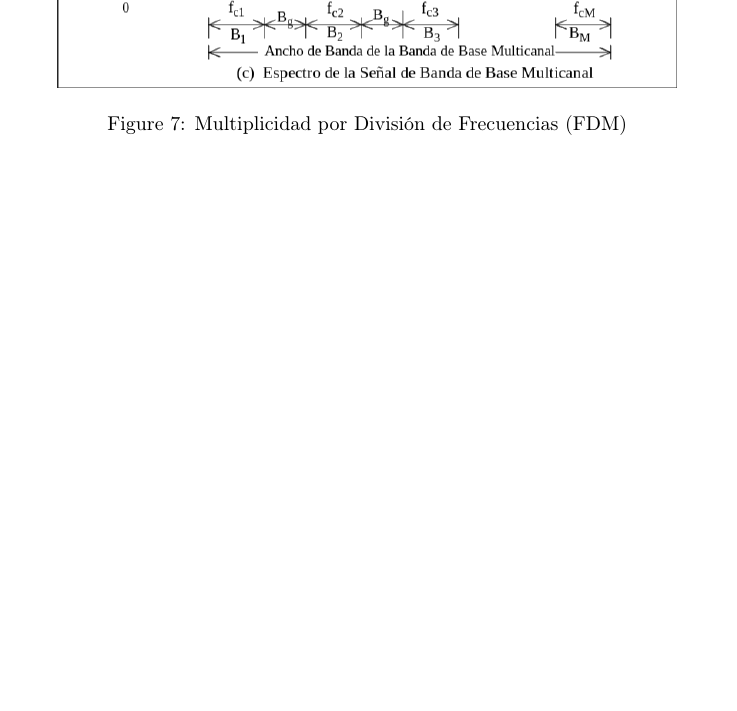
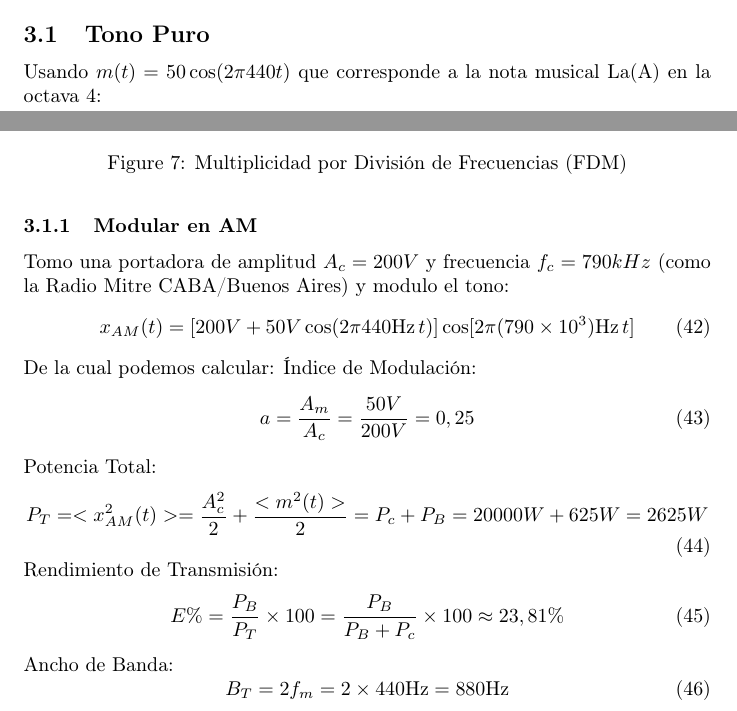
Before and after one commit to aagusdemarco/modulacion-AM-FM, a LaTeX document (tpa2.tex): part of page 14 of 14 before the commit and two parts of pages 13 and 14 of 15 after it, the two joined at a grey line, cut at the place of the change, the shorter picture padded with empty space. Compiled offline with pdfLaTeX.

Commit message:
algunas cuentillas modulando en amplitud

```diff
--- a/tpa2.tex
+++ b/tpa2.tex
@@ -330,7 +330,30 @@ Luego, vemos lo detallado en la siguiente figura:
 \end{figure}
 
 \section{Implementación}
-
+\subsection{Tono Puro}
+Usando $m(t)=50\cos(2\pi 440t)$ que corresponde a la nota musical La(A) en la octava 4:
+\subsubsection{Modular en AM}
+Tomo una portadora de amplitud $A_c=200V$ y frecuencia $f_c=790kHz$ (como la Radio Mitre CABA/Buenos Aires) y modulo el tono:
+\begin{equation}
+  x_{AM}(t)=[200V + 50V\cos(2\pi 440\text{Hz}\,t)]\cos[2\pi (790 \times 10^3)\text{Hz}\,t]
+\end{equation}
+De la cual podemos calcular:
+Índice de Modulación:
+\begin{equation}
+  a = \frac{A_m}{A_c}=\frac{50V}{200V}=0,25
+\end{equation}
+Potencia Total:
+\begin{equation}
+  P_T=<x_{AM}^2(t)>=\frac{A_c^2}{2} + \frac{<m^2(t)>}{2}= P_c + P_B = 20000W + 625W = 2625W
+\end{equation}
+Rendimiento de Transmisión:
+\begin{equation}
+  E\%=\frac{P_B}{P_T}\times 100=\frac{P_B}{P_B+P_c}\times 100\approx 23,81\%
+\end{equation}
+Ancho de Banda:
+\begin{equation}
+  B_T=2f_m=2\times440\text{Hz}=880\text{Hz}
+\end{equation}
 
 \section{Resultados}
 [NOTA MENTAL - PAGINAS 453 Y 454 Y 455 TIENEN CONCLUCIONES SOBRE MODULACION DE UN TONO SINUSOIDAL EN AM]
```
